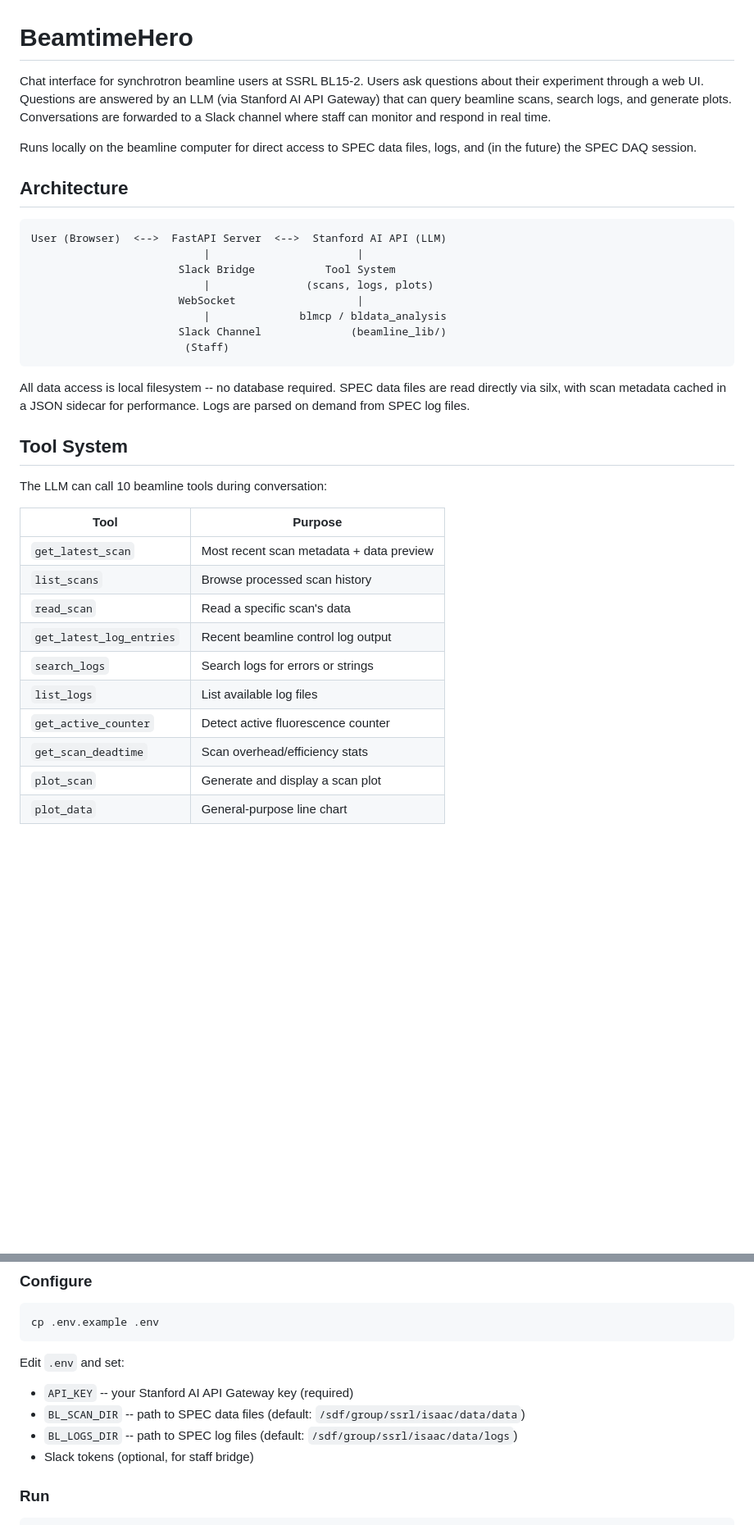
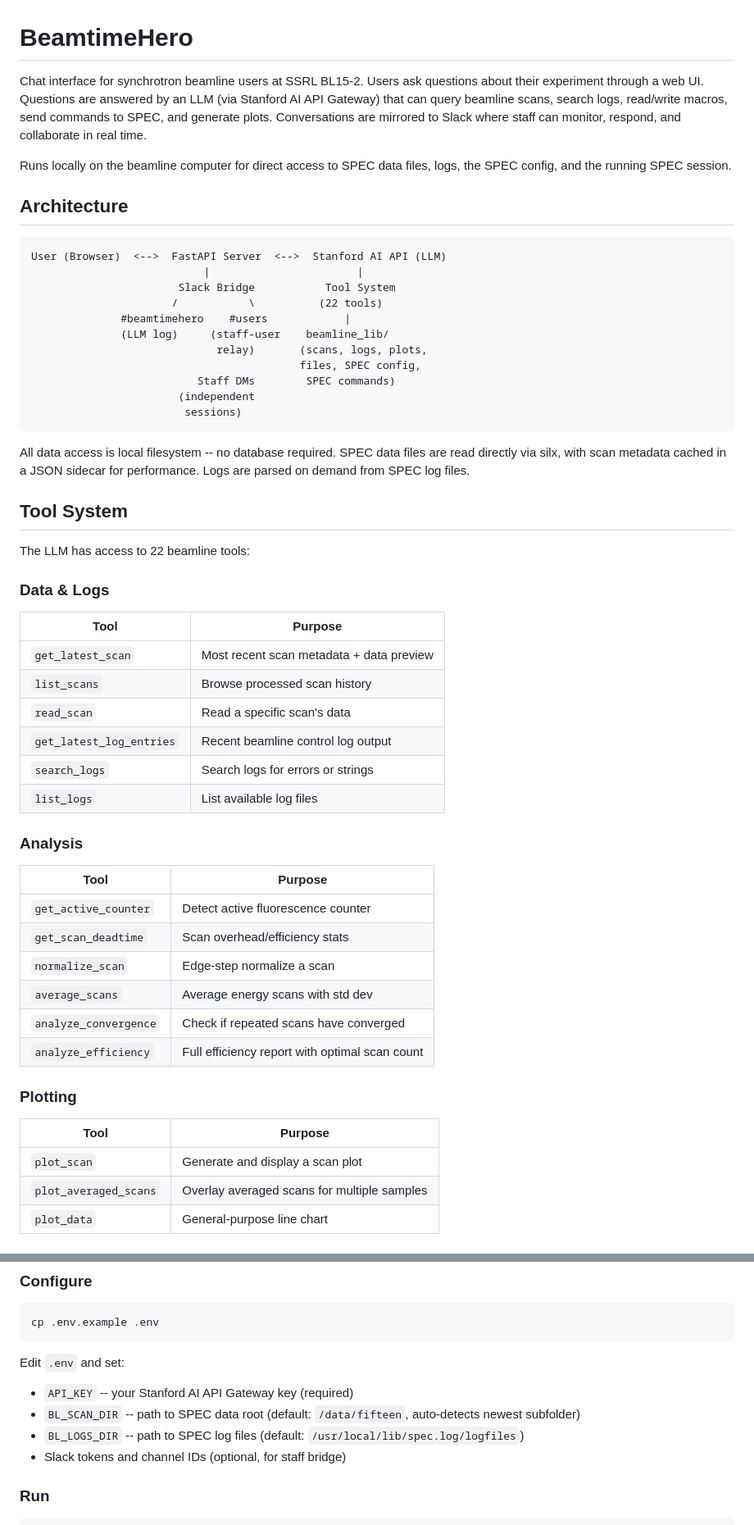
Before and after one commit to deanSLAC/beamtimehero, a Markdown page: README.md, 2 parts joined by grey strips. Shown at 82% size. GitHub-like rendering; blank space fills up the shorter version.

````diff
--- a/README.md
+++ b/README.md
@@ -1,8 +1,8 @@
 # BeamtimeHero
 
-Chat interface for synchrotron beamline users at SSRL BL15-2. Users ask questions about their experiment through a web UI. Questions are answered by an LLM (via Stanford AI API Gateway) that can query beamline scans, search logs, and generate plots. Conversations are forwarded to a Slack channel where staff can monitor and respond in real time.
+Chat interface for synchrotron beamline users at SSRL BL15-2. Users ask questions about their experiment through a web UI. Questions are answered by an LLM (via Stanford AI API Gateway) that can query beamline scans, search logs, read/write macros, send commands to SPEC, and generate plots. Conversations are mirrored to Slack where staff can monitor, respond, and collaborate in real time.
 
-Runs locally on the beamline computer for direct access to SPEC data files, logs, and (in the future) the SPEC DAQ session.
+Runs locally on the beamline computer for direct access to SPEC data files, logs, the SPEC config, and the running SPEC session.
 
 ## Architecture
 
@@ -10,19 +10,23 @@ Runs locally on the beamline computer for direct access to SPEC data files, logs
 User (Browser)  <-->  FastAPI Server  <-->  Stanford AI API (LLM)
                            |                       |
                        Slack Bridge           Tool System
-                           |               (scans, logs, plots)
-                       WebSocket                   |
-                           |              blmcp / bldata_analysis
-                       Slack Channel              (beamline_lib/)
-                        (Staff)
+                      /           \          (22 tools)
+              #beamtimehero    #users            |
+              (LLM log)     (staff-user    beamline_lib/
+                             relay)       (scans, logs, plots,
+                                          files, SPEC config,
+                          Staff DMs        SPEC commands)
+                       (independent
+                        sessions)
 ```
 
 All data access is local filesystem -- no database required. SPEC data files are read directly via silx, with scan metadata cached in a JSON sidecar for performance. Logs are parsed on demand from SPEC log files.
 
 ## Tool System
 
-The LLM can call 10 beamline tools during conversation:
+The LLM has access to 22 beamline tools:
 
+### Data & Logs
 | Tool | Purpose |
 |------|---------|
 | `get_latest_scan` | Most recent scan metadata + data preview |
@@ -31,7 +35,20 @@ The LLM can call 10 beamline tools during conversation:
 | `get_latest_log_entries` | Recent beamline control log output |
 | `search_logs` | Search logs for errors or strings |
 | `list_logs` | List available log files |
+
+### Analysis
+| Tool | Purpose |
+|------|---------|
 | `get_active_counter` | Detect active fluorescence counter |
 | `get_scan_deadtime` | Scan overhead/efficiency stats |
+| `normalize_scan` | Edge-step normalize a scan |
+| `average_scans` | Average energy scans with std dev |
+| `analyze_convergence` | Check if repeated scans have converged |
+| `analyze_efficiency` | Full efficiency report with optimal scan count |
+
+### Plotting
+| Tool | Purpose |
+|------|---------|
 | `plot_scan` | Generate and display a scan plot |
+| `plot_averaged_scans` | Overlay averaged scans for multiple samples |
 | `plot_data` | General-purpose line chart |
@@ -97,9 +142,9 @@ cp .env.example .env
 
 Edit `.env` and set:
 - `API_KEY` -- your Stanford AI API Gateway key (required)
-- `BL_SCAN_DIR` -- path to SPEC data files (default: `/sdf/group/ssrl/isaac/data/data`)
-- `BL_LOGS_DIR` -- path to SPEC log files (default: `/sdf/group/ssrl/isaac/data/logs`)
-- Slack tokens (optional, for staff bridge)
+- `BL_SCAN_DIR` -- path to SPEC data root (default: `/data/fifteen`, auto-detects newest subfolder)
+- `BL_LOGS_DIR` -- path to SPEC log files (default: `/usr/local/lib/spec.log/logfiles`)
+- Slack tokens and channel IDs (optional, for staff bridge)
 
 ### Run
 
````
Also changed, not shown: other parts of README.md (+36 -16 lines).
